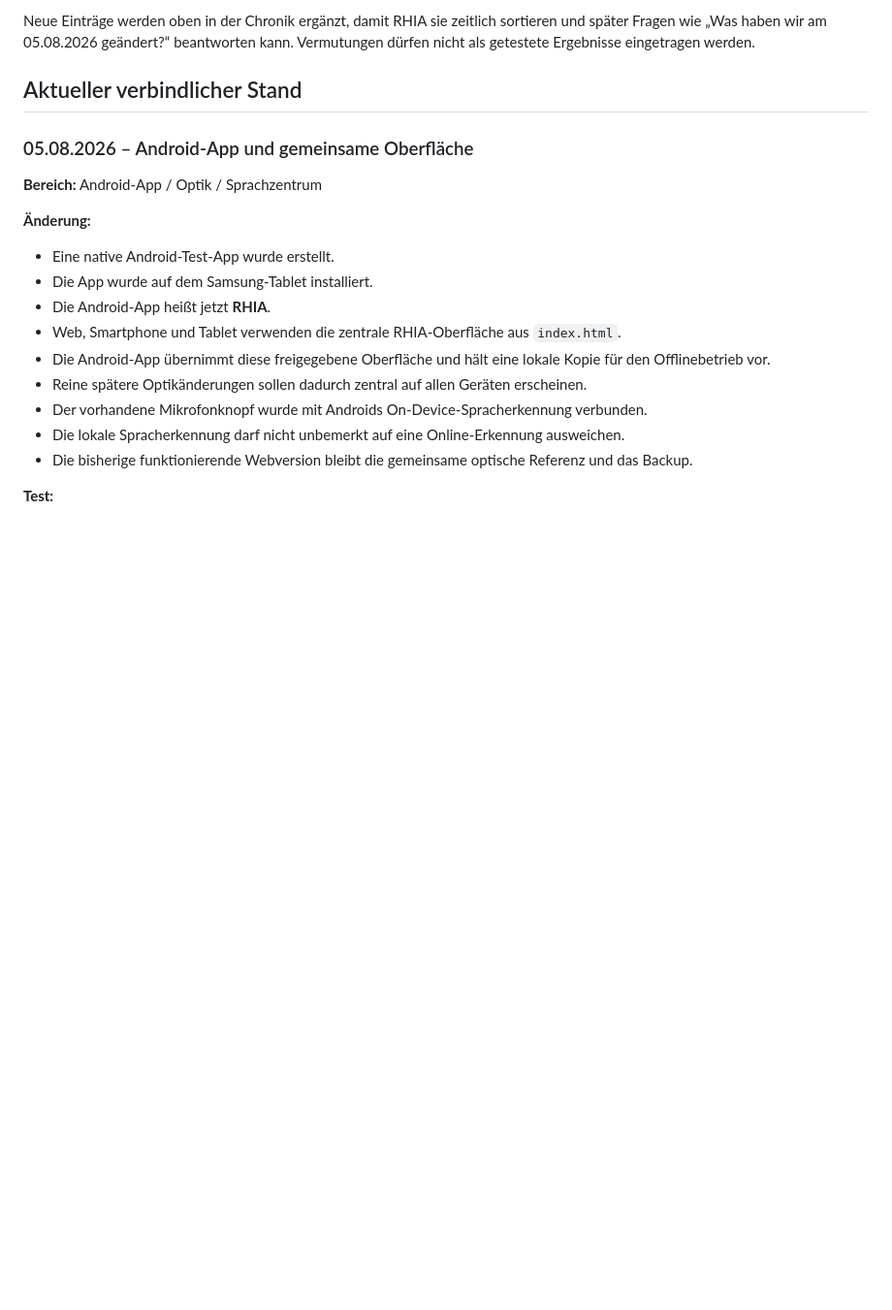
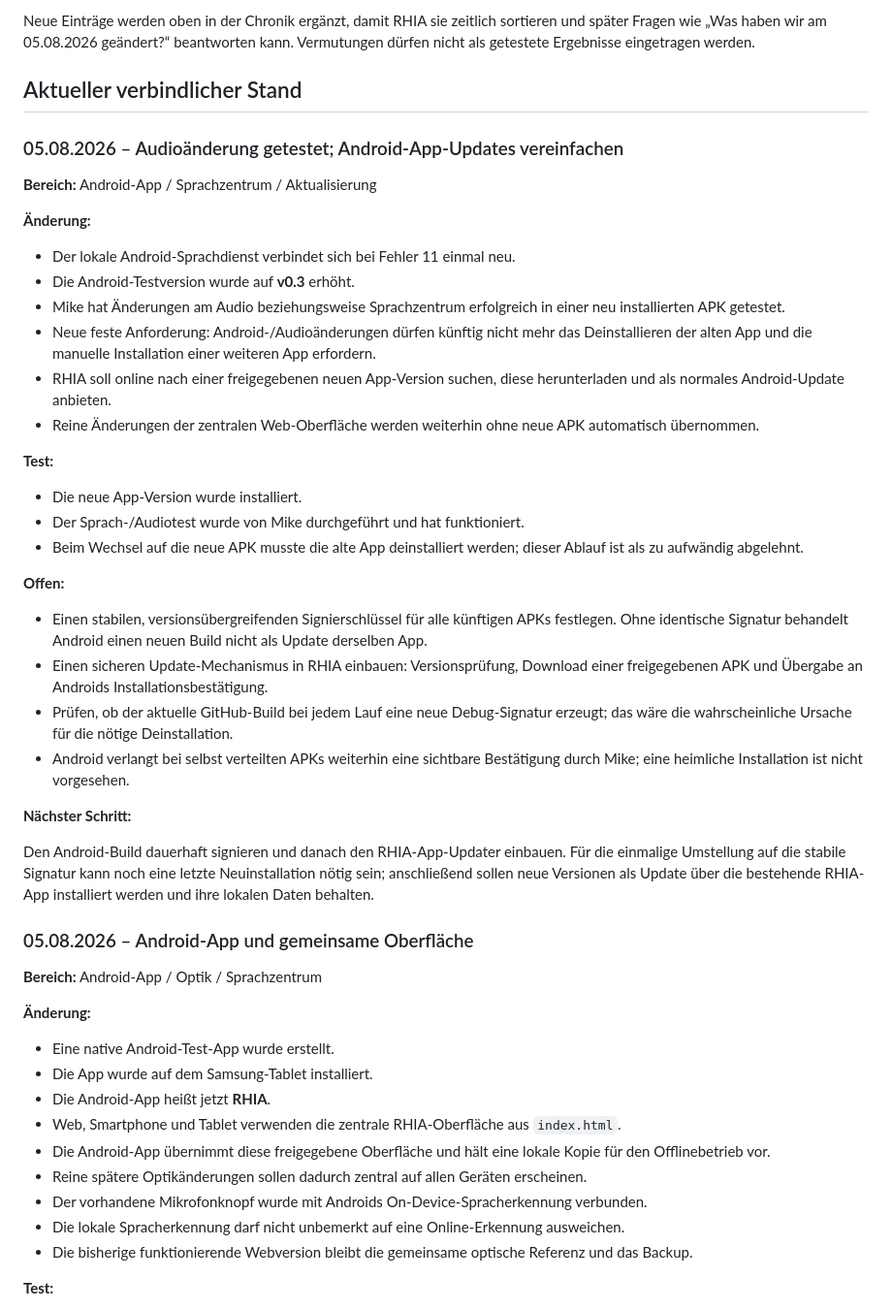
Before and after one commit to GGRLAK-04872/RHIA, a Markdown page: RHIA_PROJEKTSTAND.md, the part around the change. Shown at 97% size. Rendered like a GitHub page; blank space fills up the shorter version.

Commit message:
Projektstand zu Audio-Test und App-Updates ergänzen

```diff
--- a/RHIA_PROJEKTSTAND.md
+++ b/RHIA_PROJEKTSTAND.md
@@ -33,6 +33,36 @@ Format:
 Neue Einträge werden oben in der Chronik ergänzt, damit RHIA sie zeitlich sortieren und später Fragen wie „Was haben wir am 05.08.2026 geändert?“ beantworten kann. Vermutungen dürfen nicht als getestete Ergebnisse eingetragen werden.
 
 ## Aktueller verbindlicher Stand
+
+### 05.08.2026 – Audioänderung getestet; Android-App-Updates vereinfachen
+
+**Bereich:** Android-App / Sprachzentrum / Aktualisierung
+
+**Änderung:**
+
+- Der lokale Android-Sprachdienst verbindet sich bei Fehler 11 einmal neu.
+- Die Android-Testversion wurde auf **v0.3** erhöht.
+- Mike hat Änderungen am Audio beziehungsweise Sprachzentrum erfolgreich in einer neu installierten APK getestet.
+- Neue feste Anforderung: Android-/Audioänderungen dürfen künftig nicht mehr das Deinstallieren der alten App und die manuelle Installation einer weiteren App erfordern.
+- RHIA soll online nach einer freigegebenen neuen App-Version suchen, diese herunterladen und als normales Android-Update anbieten.
+- Reine Änderungen der zentralen Web-Oberfläche werden weiterhin ohne neue APK automatisch übernommen.
+
+**Test:**
+
+- Die neue App-Version wurde installiert.
+- Der Sprach-/Audiotest wurde von Mike durchgeführt und hat funktioniert.
+- Beim Wechsel auf die neue APK musste die alte App deinstalliert werden; dieser Ablauf ist als zu aufwändig abgelehnt.
+
+**Offen:**
+
+- Einen stabilen, versionsübergreifenden Signierschlüssel für alle künftigen APKs festlegen. Ohne identische Signatur behandelt Android einen neuen Build nicht als Update derselben App.
+- Einen sicheren Update-Mechanismus in RHIA einbauen: Versionsprüfung, Download einer freigegebenen APK und Übergabe an Androids Installationsbestätigung.
+- Prüfen, ob der aktuelle GitHub-Build bei jedem Lauf eine neue Debug-Signatur erzeugt; das wäre die wahrscheinliche Ursache für die nötige Deinstallation.
+- Android verlangt bei selbst verteilten APKs weiterhin eine sichtbare Bestätigung durch Mike; eine heimliche Installation ist nicht vorgesehen.
+
+**Nächster Schritt:**
+
+Den Android-Build dauerhaft signieren und danach den RHIA-App-Updater einbauen. Für die einmalige Umstellung auf die stabile Signatur kann noch eine letzte Neuinstallation nötig sein; anschließend sollen neue Versionen als Update über die bestehende RHIA-App installiert werden und ihre lokalen Daten behalten.
 
 ### 05.08.2026 – Android-App und gemeinsame Oberfläche
 
```
